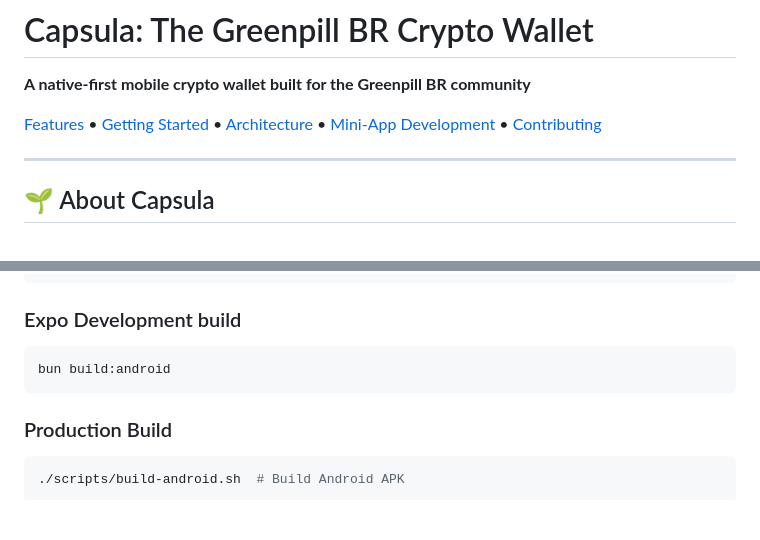
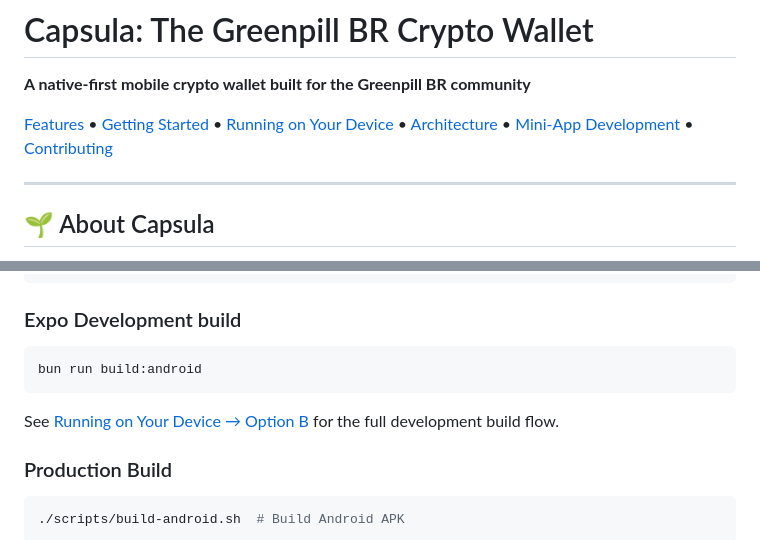
Before and after one commit to greenpillbr/capsula, a Markdown page: README.md, 2 parts joined by grey strips. GitHub-like rendering; blank space fills up the shorter version.

````diff
--- a/README.md
+++ b/README.md
@@ -2,7 +2,7 @@
 
 **A native-first mobile crypto wallet built for the Greenpill BR community**
 
-[Features](#features) • [Getting Started](#getting-started) • [Architecture](#architecture) • [Mini-App Development](#mini-app-development) • [Contributing](#contributing)
+[Features](#-features) • [Getting Started](#-getting-started) • [Running on Your Device](#-running-on-your-device) • [Architecture](#-architecture) • [Mini-App Development](#-mini-app-development) • [Contributing](#-contributing)
 
 ---
 
@@ -200,8 +303,10 @@ bun run android         # Test on Android device
 ### Expo Development build
 
 ```bash
-bun build:android
+bun run build:android
 ```
+
+See [Running on Your Device → Option B](#option-b--development-build-with-eas-recommended-for-full-feature-support) for the full development build flow.
 
 ### Production Build
 
````
Also changed, not shown: other parts of README.md (+118 -15 lines).
